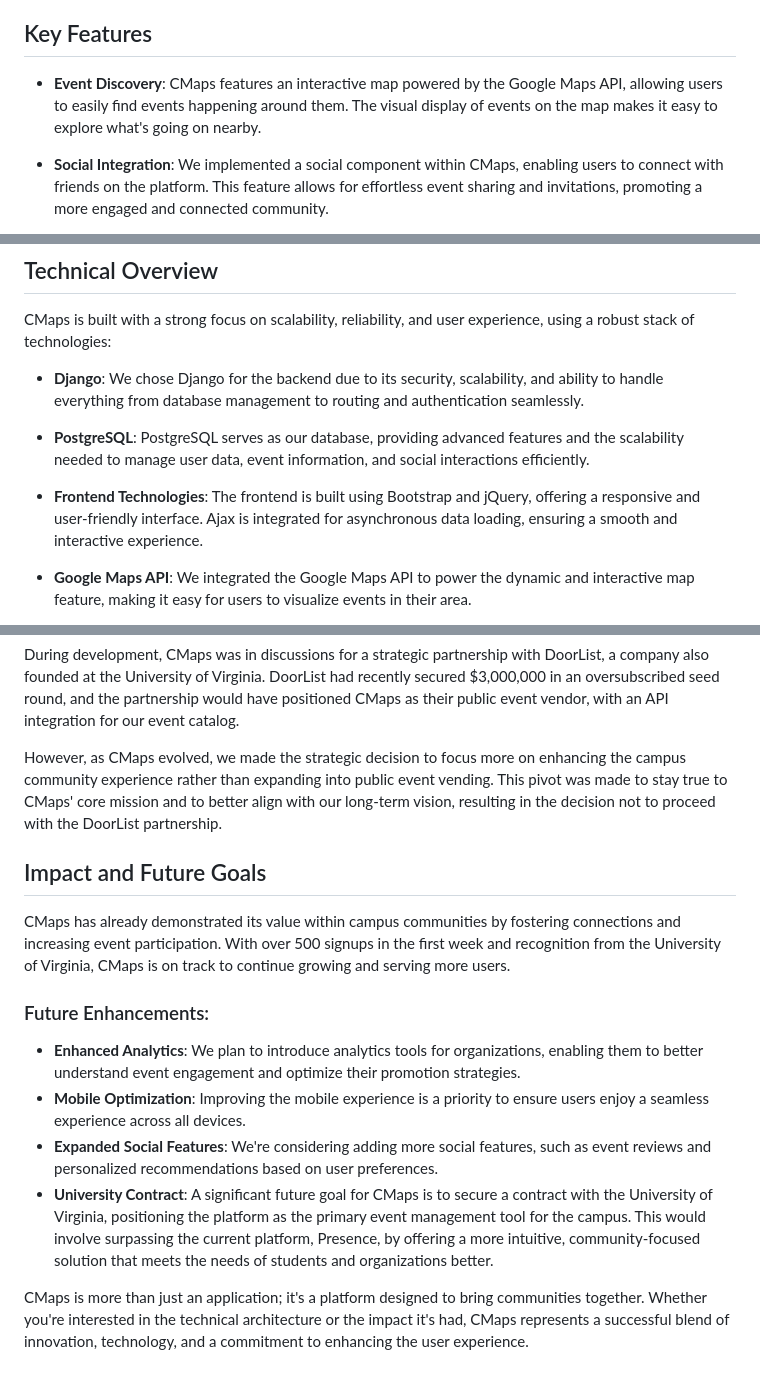
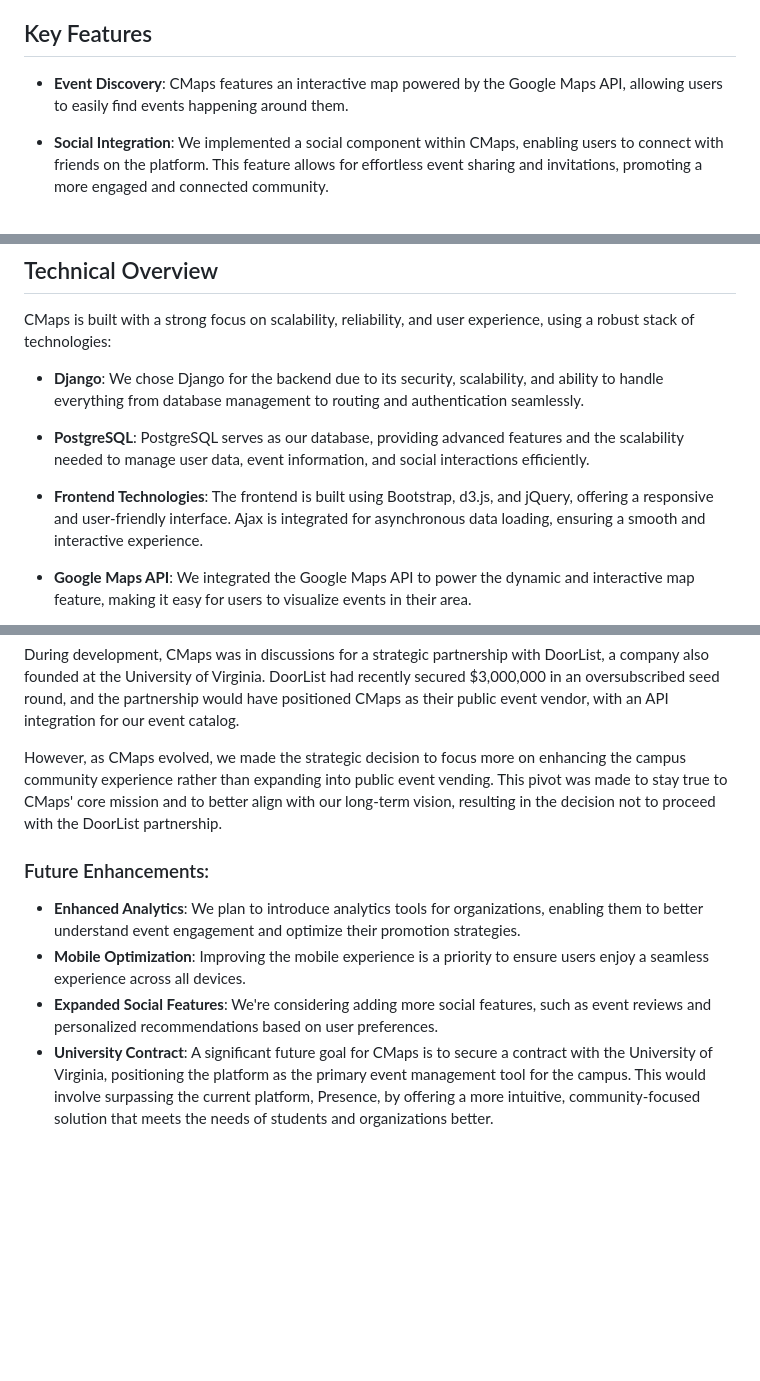
Before and after one commit to pranavrcn/CMaps-Event-Management, a Markdown page: README.md, 3 parts joined by grey strips. Drawn GitHub-style; blank space fills up the shorter version.

```diff
--- a/README.md
+++ b/README.md
@@ -4,7 +4,7 @@ CMaps is a full-stack web application we developed with a clear goal: to connect
 
 ## Key Features
 
-- **Event Discovery**: CMaps features an interactive map powered by the Google Maps API, allowing users to easily find events happening around them. The visual display of events on the map makes it easy to explore what's going on nearby.
+- **Event Discovery**: CMaps features an interactive map powered by the Google Maps API, allowing users to easily find events happening around them.
 
 - **Social Integration**: We implemented a social component within CMaps, enabling users to connect with friends on the platform. This feature allows for effortless event sharing and invitations, promoting a more engaged and connected community.
 
@@ -24,7 +24,7 @@ CMaps is built with a strong focus on scalability, reliability, and user experie
 
 - **PostgreSQL**: PostgreSQL serves as our database, providing advanced features and the scalability needed to manage user data, event information, and social interactions efficiently.
 
-- **Frontend Technologies**: The frontend is built using Bootstrap and jQuery, offering a responsive and user-friendly interface. Ajax is integrated for asynchronous data loading, ensuring a smooth and interactive experience.
+- **Frontend Technologies**: The frontend is built using Bootstrap, d3.js, and jQuery, offering a responsive and user-friendly interface. Ajax is integrated for asynchronous data loading, ensuring a smooth and interactive experience.
 
 - **Google Maps API**: We integrated the Google Maps API to power the dynamic and interactive map feature, making it easy for users to visualize events in their area.
 
@@ -40,15 +40,9 @@ During development, CMaps was in discussions for a strategic partnership with Do
 
 However, as CMaps evolved, we made the strategic decision to focus more on enhancing the campus community experience rather than expanding into public event vending. This pivot was made to stay true to CMaps' core mission and to better align with our long-term vision, resulting in the decision not to proceed with the DoorList partnership.
 
-## Impact and Future Goals
-
-CMaps has already demonstrated its value within campus communities by fostering connections and increasing event participation. With over 500 signups in the first week and recognition from the University of Virginia, CMaps is on track to continue growing and serving more users.
-
 ### Future Enhancements:
 
 - **Enhanced Analytics**: We plan to introduce analytics tools for organizations, enabling them to better understand event engagement and optimize their promotion strategies.
 - **Mobile Optimization**: Improving the mobile experience is a priority to ensure users enjoy a seamless experience across all devices.
 - **Expanded Social Features**: We're considering adding more social features, such as event reviews and personalized recommendations based on user preferences.
 - **University Contract**: A significant future goal for CMaps is to secure a contract with the University of Virginia, positioning the platform as the primary event management tool for the campus. This would involve surpassing the current platform, Presence, by offering a more intuitive, community-focused solution that meets the needs of students and organizations better.
-
-CMaps is more than just an application; it's a platform designed to bring communities together. Whether you're interested in the technical architecture or the impact it's had, CMaps represents a successful blend of innovation, technology, and a commitment to enhancing the user experience.
```
